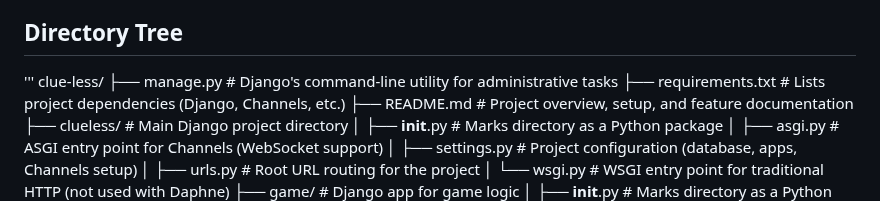
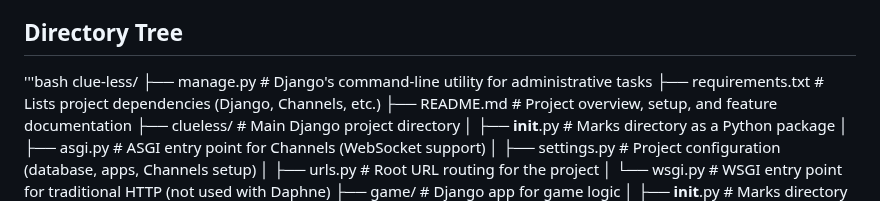
Before and after one commit to hyunjinkim-developer/clueless-team-alpha, a Markdown page: README.md, the part around the change. Drawn GitHub-style.

Commit message:
chore: Update README.md directory tree

```diff
--- a/README.md
+++ b/README.md
@@ -24,7 +24,7 @@ Simplified version of board game Clue
     You can track updates on [https://hyunjinkimdeveloper.notion.site/Clue-Less-1a421801a53980059dbcc9c29b1b382f?pvs=4]
 
 ## Directory Tree
-'''
+'''bash
 clue-less/
 ├── manage.py              # Django's command-line utility for administrative tasks
 ├── requirements.txt       # Lists project dependencies (Django, Channels, etc.)
```
